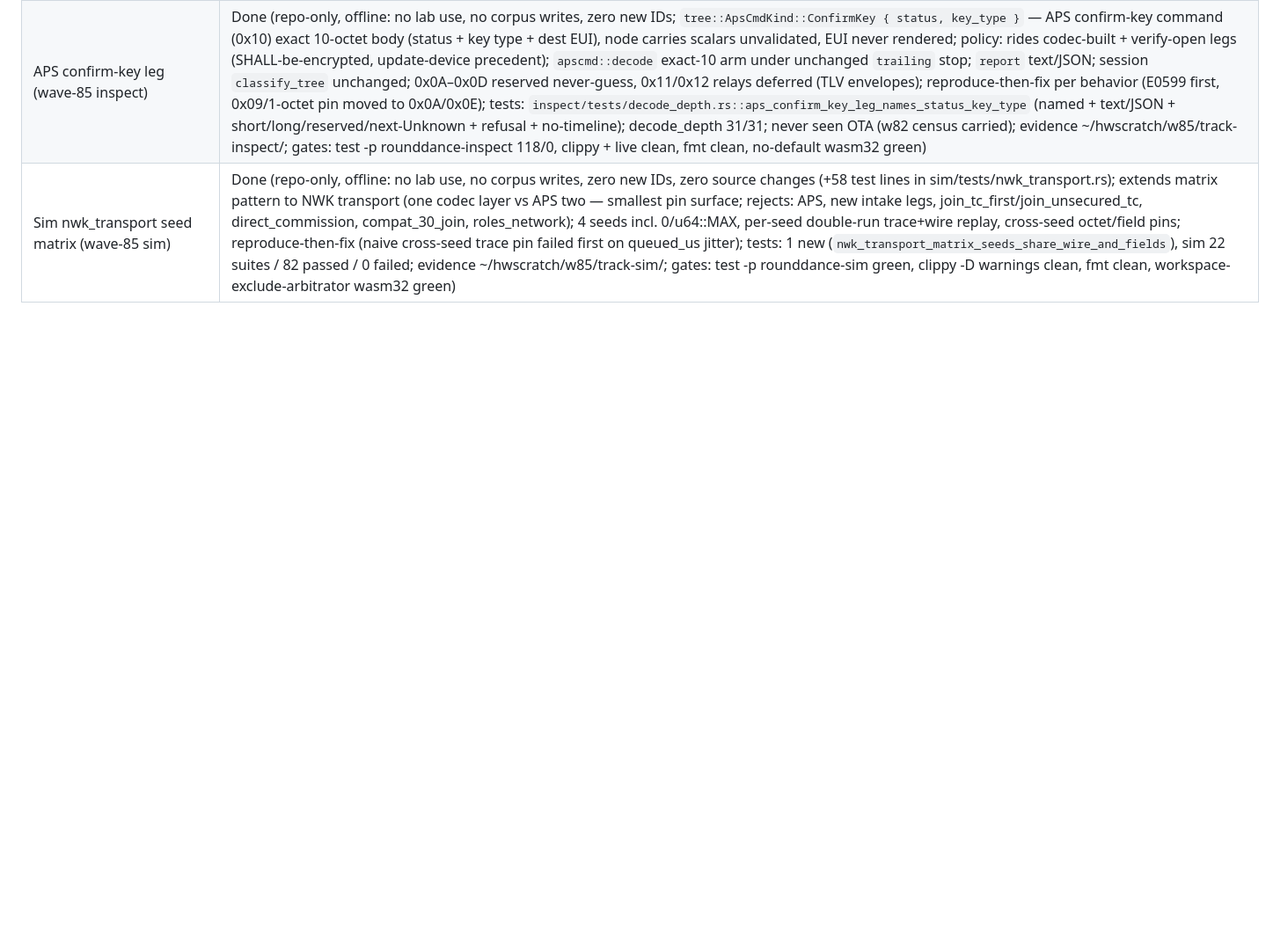
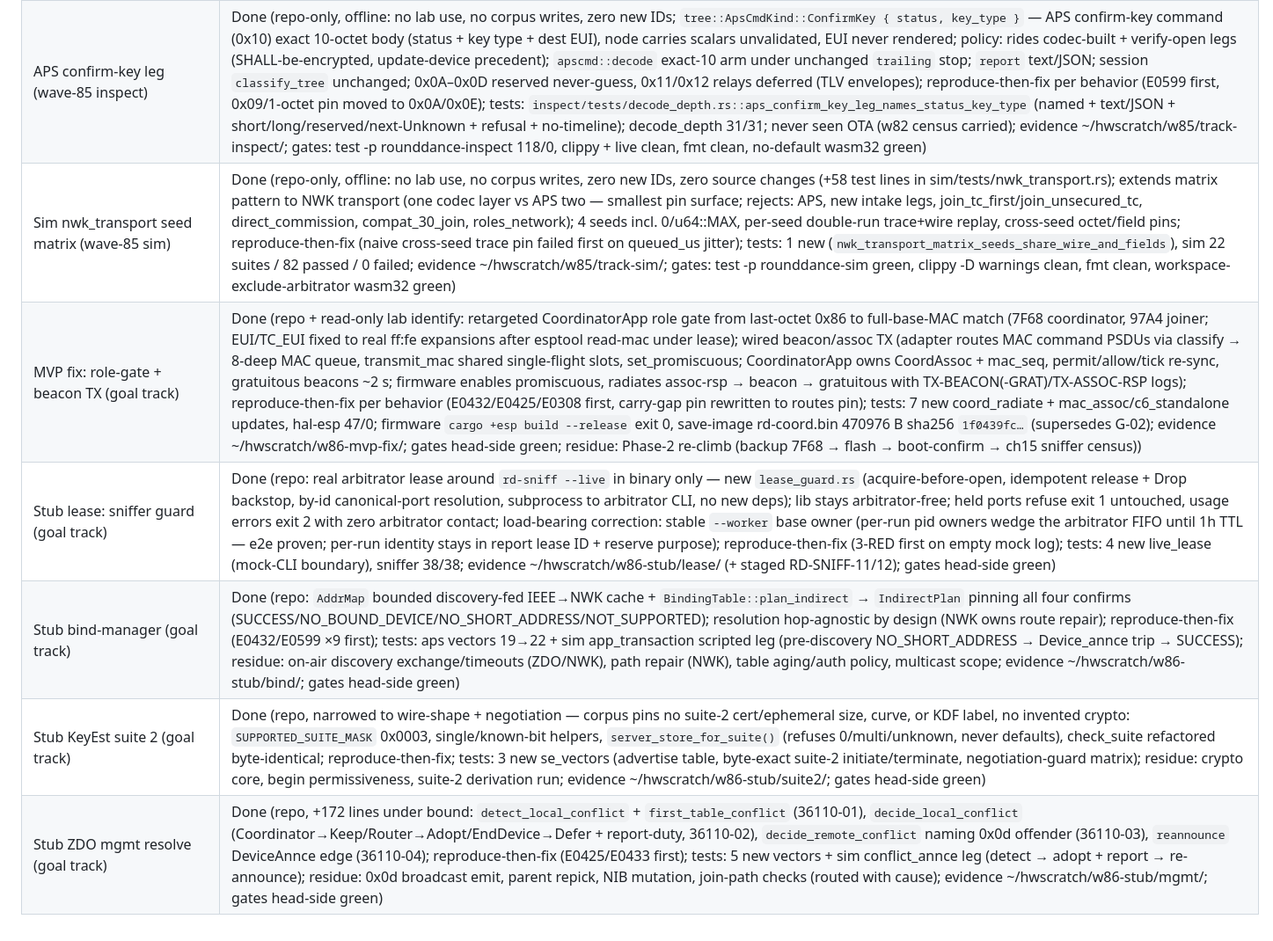
Before and after one commit to remenyo/rounddance, a Markdown page: PROGRESS.md, the part around the change. Shown at 88% size. GitHub-like rendering; blank space fills up the shorter version.

Commit message:
Goal close: PROGRESS rows for MVP fix + 4 stub jobs
Co-Authored-By: muse-spark-1.3-contributor/high <noreply@rounddance.local>

```diff
--- a/PROGRESS.md
+++ b/PROGRESS.md
@@ -111,3 +111,8 @@
 | Sniffer W2 live front-end (wave-85) | Done (repo + lab read-only/passive: new `rounddance-sniffer/src/live.rs` — `FrontEnd` trait, `check_channel` 11..=26 gate pre-port-write, generic `NrfListener<P: Write>` (handshake, Framer+parse_line, pop_ready drain, Drop→sleep), RX-only by construction; run.rs `run_radio_packets` per-record replay; rd-sniff `--live --port --channel --secs` + radio-pcap `--in` replay; termios `unsafe` confined to binary (lib stays forbid); live==file conformance tests (5, w82 goldens + fresh 60 s ch25 live capture 67f/0 dissect/0 listener errors); evidence ~/hwscratch/w85/track-sniffer/ (+live25 golden); gates: test -p rounddance-sniffer 28/28, workspace 135/1013/0 at track time, clippy -D warnings clean, fmt clean, wasm no-default + workspace-excl-arbitrator green; leases released, none held at end) |
 | APS confirm-key leg (wave-85 inspect) | Done (repo-only, offline: no lab use, no corpus writes, zero new IDs; `tree::ApsCmdKind::ConfirmKey { status, key_type }` — APS confirm-key command (0x10) exact 10-octet body (status + key type + dest EUI), node carries scalars unvalidated, EUI never rendered; policy: rides codec-built + verify-open legs (SHALL-be-encrypted, update-device precedent); `apscmd::decode` exact-10 arm under unchanged `trailing` stop; `report` text/JSON; session `classify_tree` unchanged; 0x0A–0x0D reserved never-guess, 0x11/0x12 relays deferred (TLV envelopes); reproduce-then-fix per behavior (E0599 first, 0x09/1-octet pin moved to 0x0A/0x0E); tests: `inspect/tests/decode_depth.rs::aps_confirm_key_leg_names_status_key_type` (named + text/JSON + short/long/reserved/next-Unknown + refusal + no-timeline); decode_depth 31/31; never seen OTA (w82 census carried); evidence ~/hwscratch/w85/track-inspect/; gates: test -p rounddance-inspect 118/0, clippy + live clean, fmt clean, no-default wasm32 green) |
 | Sim nwk_transport seed matrix (wave-85 sim) | Done (repo-only, offline: no lab use, no corpus writes, zero new IDs, zero source changes (+58 test lines in sim/tests/nwk_transport.rs); extends matrix pattern to NWK transport (one codec layer vs APS two — smallest pin surface; rejects: APS, new intake legs, join_tc_first/join_unsecured_tc, direct_commission, compat_30_join, roles_network); 4 seeds incl. 0/u64::MAX, per-seed double-run trace+wire replay, cross-seed octet/field pins; reproduce-then-fix (naive cross-seed trace pin failed first on queued_us jitter); tests: 1 new (`nwk_transport_matrix_seeds_share_wire_and_fields`), sim 22 suites / 82 passed / 0 failed; evidence ~/hwscratch/w85/track-sim/; gates: test -p rounddance-sim green, clippy -D warnings clean, fmt clean, workspace-exclude-arbitrator wasm32 green) |
+| MVP fix: role-gate + beacon TX (goal track) | Done (repo + read-only lab identify: retargeted CoordinatorApp role gate from last-octet 0x86 to full-base-MAC match (7F68 coordinator, 97A4 joiner; EUI/TC_EUI fixed to real ff:fe expansions after esptool read-mac under lease); wired beacon/assoc TX (adapter routes MAC command PSDUs via classify → 8-deep MAC queue, transmit_mac shared single-flight slots, set_promiscuous; CoordinatorApp owns CoordAssoc + mac_seq, permit/allow/tick re-sync, gratuitous beacons ~2 s; firmware enables promiscuous, radiates assoc-rsp → beacon → gratuitous with TX-BEACON(-GRAT)/TX-ASSOC-RSP logs); reproduce-then-fix per behavior (E0432/E0425/E0308 first, carry-gap pin rewritten to routes pin); tests: 7 new coord_radiate + mac_assoc/c6_standalone updates, hal-esp 47/0; firmware `cargo +esp build --release` exit 0, save-image rd-coord.bin 470976 B sha256 `1f0439fc…` (supersedes G-02); evidence ~/hwscratch/w86-mvp-fix/; gates head-side green; residue: Phase-2 re-climb (backup 7F68 → flash → boot-confirm → ch15 sniffer census)) |
+| Stub lease: sniffer guard (goal track) | Done (repo: real arbitrator lease around `rd-sniff --live` in binary only — new `lease_guard.rs` (acquire-before-open, idempotent release + Drop backstop, by-id canonical-port resolution, subprocess to arbitrator CLI, no new deps); lib stays arbitrator-free; held ports refuse exit 1 untouched, usage errors exit 2 with zero arbitrator contact; load-bearing correction: stable `--worker` base owner (per-run pid owners wedge the arbitrator FIFO until 1h TTL — e2e proven; per-run identity stays in report lease ID + reserve purpose); reproduce-then-fix (3-RED first on empty mock log); tests: 4 new live_lease (mock-CLI boundary), sniffer 38/38; evidence ~/hwscratch/w86-stub/lease/ (+ staged RD-SNIFF-11/12); gates head-side green) |
+| Stub bind-manager (goal track) | Done (repo: `AddrMap` bounded discovery-fed IEEE→NWK cache + `BindingTable::plan_indirect` → `IndirectPlan` pinning all four confirms (SUCCESS/NO_BOUND_DEVICE/NO_SHORT_ADDRESS/NOT_SUPPORTED); resolution hop-agnostic by design (NWK owns route repair); reproduce-then-fix (E0432/E0599 ×9 first); tests: aps vectors 19→22 + sim app_transaction scripted leg (pre-discovery NO_SHORT_ADDRESS → Device_annce trip → SUCCESS); residue: on-air discovery exchange/timeouts (ZDO/NWK), path repair (NWK), table aging/auth policy, multicast scope; evidence ~/hwscratch/w86-stub/bind/; gates head-side green) |
+| Stub KeyEst suite 2 (goal track) | Done (repo, narrowed to wire-shape + negotiation — corpus pins no suite-2 cert/ephemeral size, curve, or KDF label, no invented crypto: `SUPPORTED_SUITE_MASK` 0x0003, single/known-bit helpers, `server_store_for_suite()` (refuses 0/multi/unknown, never defaults), check_suite refactored byte-identical; reproduce-then-fix; tests: 3 new se_vectors (advertise table, byte-exact suite-2 initiate/terminate, negotiation-guard matrix); residue: crypto core, begin permissiveness, suite-2 derivation run; evidence ~/hwscratch/w86-stub/suite2/; gates head-side green) |
+| Stub ZDO mgmt resolve (goal track) | Done (repo, +172 lines under bound: `detect_local_conflict` + `first_table_conflict` (36110-01), `decide_local_conflict` (Coordinator→Keep/Router→Adopt/EndDevice→Defer + report-duty, 36110-02), `decide_remote_conflict` naming 0x0d offender (36110-03), `reannounce` DeviceAnnce edge (36110-04); reproduce-then-fix (E0425/E0433 first); tests: 5 new vectors + sim conflict_annce leg (detect → adopt + report → re-announce); residue: 0x0d broadcast emit, parent repick, NIB mutation, join-path checks (routed with cause); evidence ~/hwscratch/w86-stub/mgmt/; gates head-side green) |
```
